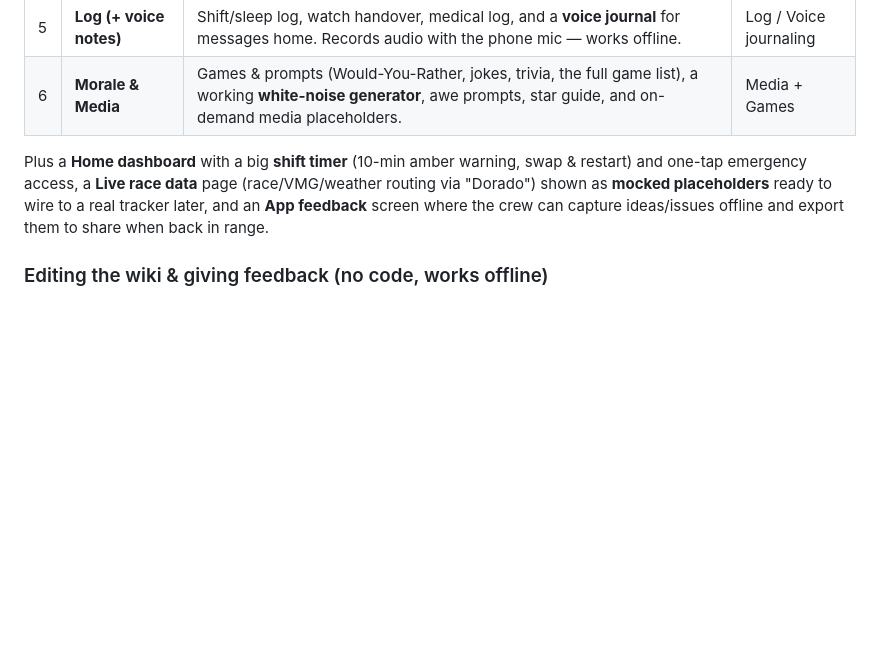
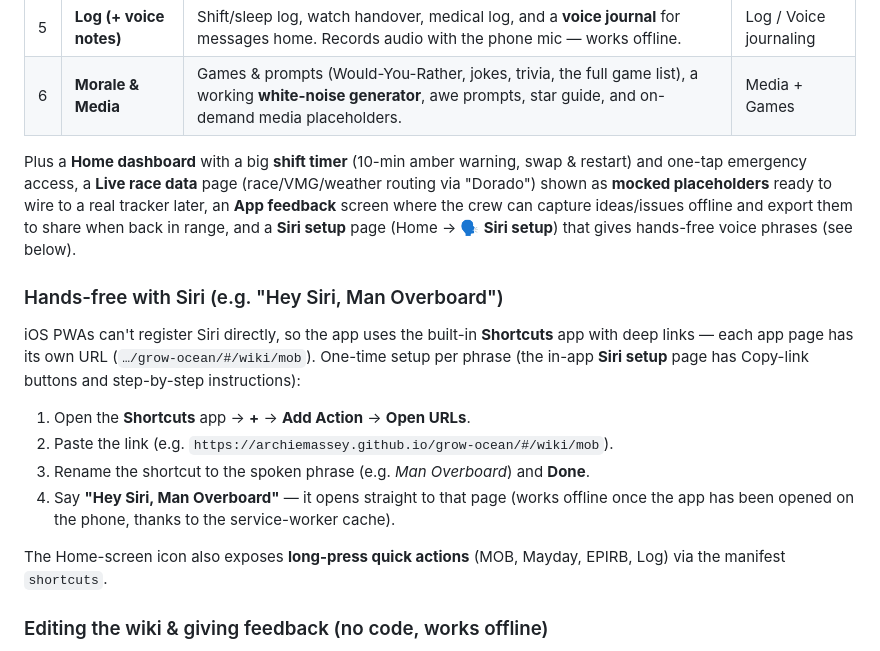
Before and after one commit to archiemassey/grow-ocean, a Markdown page: README.md, the part around the change. Drawn GitHub-style; blank space fills up the shorter version.

Commit message:
docs: document Siri/Shortcuts hands-free setup in README
Co-authored-by: Copilot <223556219+Copilot@users.noreply.github.com>

```diff
--- a/README.md
+++ b/README.md
@@ -33,9 +33,25 @@ notes, checklist ticks, reminder settings — is stored **on the device** in its
 
 Plus a **Home dashboard** with a big **shift timer** (10-min amber warning, swap & restart)
 and one-tap emergency access, a **Live race data** page (race/VMG/weather routing via
-"Dorado") shown as **mocked placeholders** ready to wire to a real tracker later, and an
+"Dorado") shown as **mocked placeholders** ready to wire to a real tracker later, an
 **App feedback** screen where the crew can capture ideas/issues offline and export them to
-share when back in range.
+share when back in range, and a **Siri setup** page (Home → 🗣 **Siri setup**) that gives
+hands-free voice phrases (see below).
+
+### Hands-free with Siri (e.g. "Hey Siri, Man Overboard")
+
+iOS PWAs can't register Siri directly, so the app uses the built-in **Shortcuts** app with
+deep links — each app page has its own URL (`…/grow-ocean/#/wiki/mob`). One-time setup per
+phrase (the in-app **Siri setup** page has Copy-link buttons and step-by-step instructions):
+
+1. Open the **Shortcuts** app → **+** → **Add Action** → **Open URLs**.
+2. Paste the link (e.g. `https://archiemassey.github.io/grow-ocean/#/wiki/mob`).
+3. Rename the shortcut to the spoken phrase (e.g. *Man Overboard*) and **Done**.
+4. Say **"Hey Siri, Man Overboard"** — it opens straight to that page (works offline once the
+   app has been opened on the phone, thanks to the service-worker cache).
+
+The Home-screen icon also exposes **long-press quick actions** (MOB, Mayday, EPIRB, Log)
+via the manifest `shortcuts`.
 
 ### Editing the wiki & giving feedback (no code, works offline)
 
```
